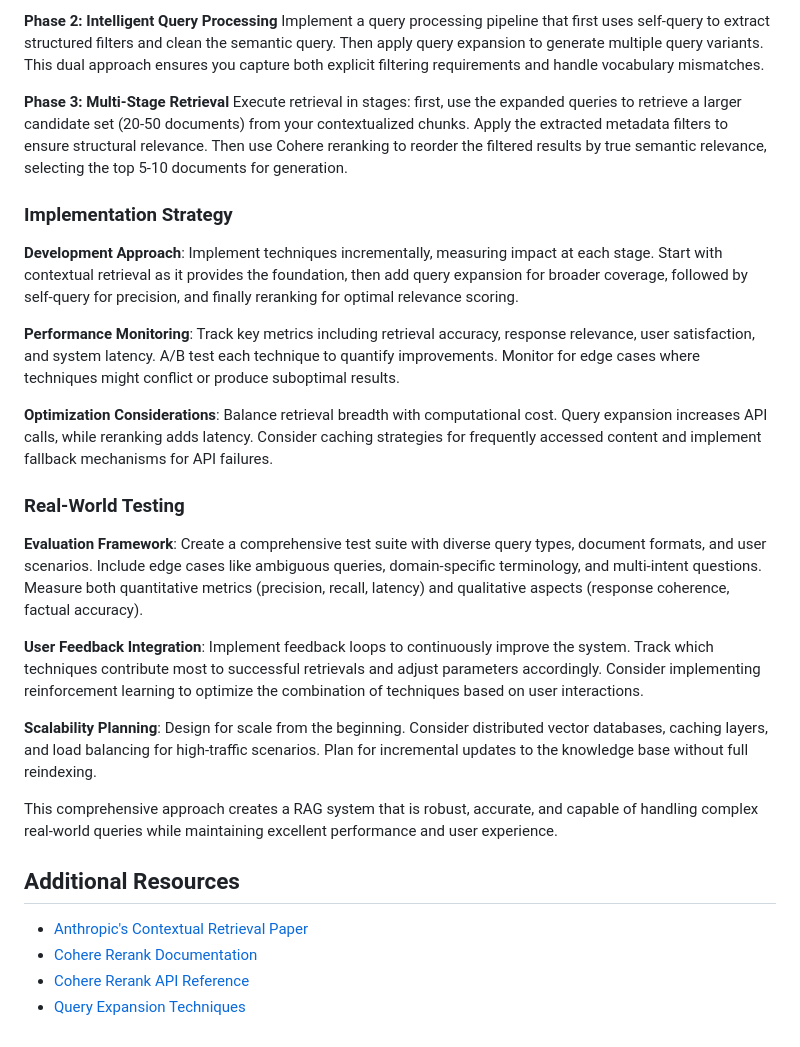
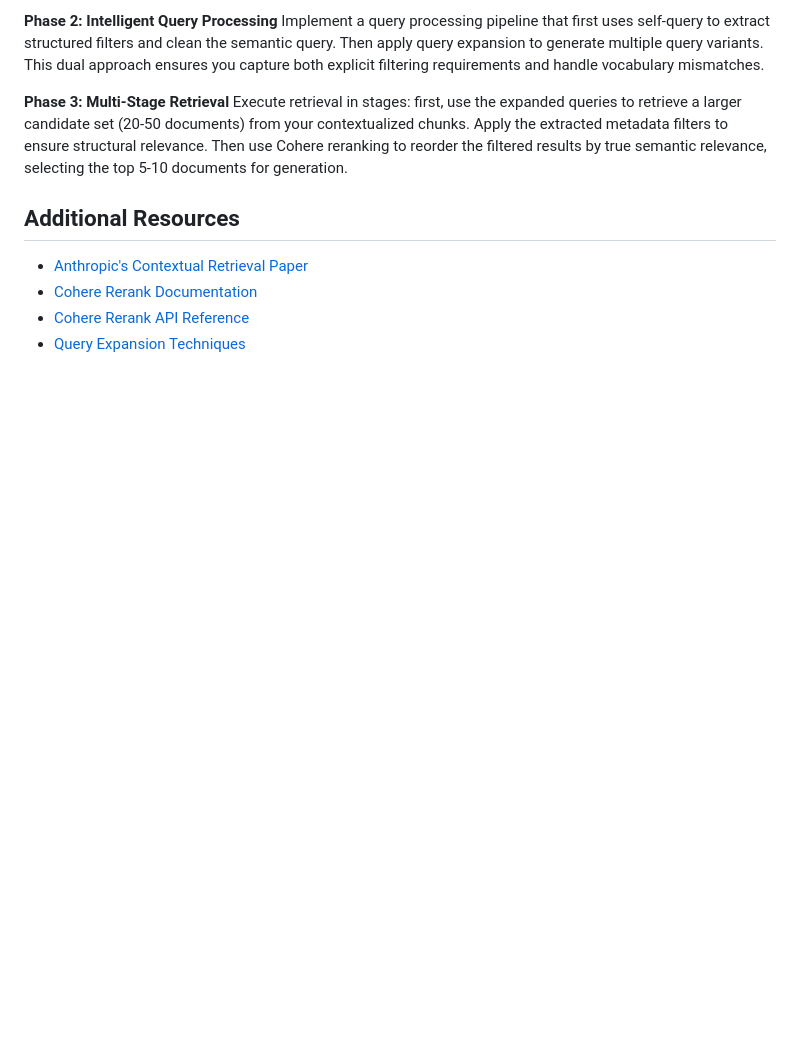
Before and after one commit to baronsengir007/Ai-Assistent-Nylas, a Markdown page: week-4/rag-optimization/README.md, the part around the change. GitHub-like rendering; blank space fills up the shorter version.

Commit message:
Remove outdated implementation strategy and real-world testing sections from README.md to streamline content and focus on essential RAG optimization techniques.

```diff
--- a/week-4/rag-optimization/README.md
+++ b/week-4/rag-optimization/README.md
@@ -225,24 +225,6 @@ Implement a query processing pipeline that first uses self-query to extract stru
 **Phase 3: Multi-Stage Retrieval**
 Execute retrieval in stages: first, use the expanded queries to retrieve a larger candidate set (20-50 documents) from your contextualized chunks. Apply the extracted metadata filters to ensure structural relevance. Then use Cohere reranking to reorder the filtered results by true semantic relevance, selecting the top 5-10 documents for generation.
 
-### Implementation Strategy
-
-**Development Approach**: Implement techniques incrementally, measuring impact at each stage. Start with contextual retrieval as it provides the foundation, then add query expansion for broader coverage, followed by self-query for precision, and finally reranking for optimal relevance scoring.
-
-**Performance Monitoring**: Track key metrics including retrieval accuracy, response relevance, user satisfaction, and system latency. A/B test each technique to quantify improvements. Monitor for edge cases where techniques might conflict or produce suboptimal results.
-
-**Optimization Considerations**: Balance retrieval breadth with computational cost. Query expansion increases API calls, while reranking adds latency. Consider caching strategies for frequently accessed content and implement fallback mechanisms for API failures.
-
-### Real-World Testing
-
-**Evaluation Framework**: Create a comprehensive test suite with diverse query types, document formats, and user scenarios. Include edge cases like ambiguous queries, domain-specific terminology, and multi-intent questions. Measure both quantitative metrics (precision, recall, latency) and qualitative aspects (response coherence, factual accuracy).
-
-**User Feedback Integration**: Implement feedback loops to continuously improve the system. Track which techniques contribute most to successful retrievals and adjust parameters accordingly. Consider implementing reinforcement learning to optimize the combination of techniques based on user interactions.
-
-**Scalability Planning**: Design for scale from the beginning. Consider distributed vector databases, caching layers, and load balancing for high-traffic scenarios. Plan for incremental updates to the knowledge base without full reindexing.
-
-This comprehensive approach creates a RAG system that is robust, accurate, and capable of handling complex real-world queries while maintaining excellent performance and user experience.
-
 ## Additional Resources
 
 - [Anthropic's Contextual Retrieval Paper](https://www.anthropic.com/news/contextual-retrieval)
```
